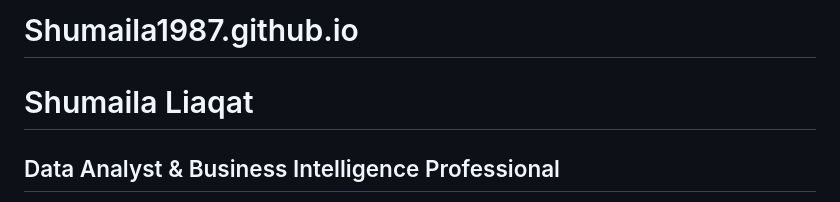
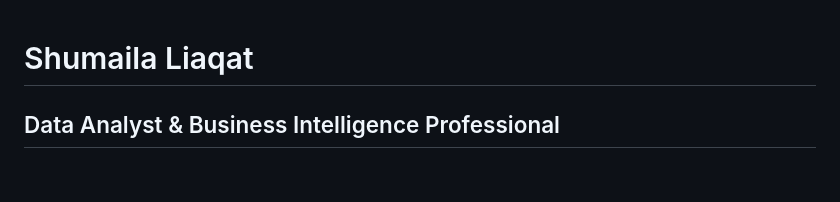
Before and after one commit to Shumaila1987/Shumaila1987.github.io, a Markdown page: README.md, the part around the change. Drawn GitHub-style; blank space fills up the shorter version.

```diff
--- a/README.md
+++ b/README.md
@@ -1,4 +1,3 @@
-# Shumaila1987.github.io
 # Shumaila Liaqat
 ## Data Analyst & Business Intelligence Professional
 
```
